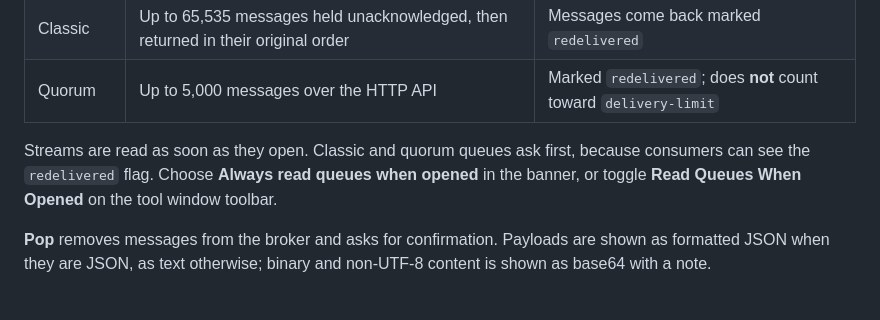
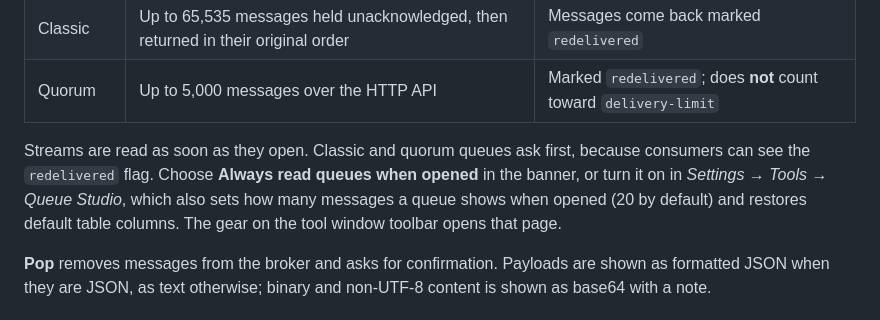
Before and after one commit to drbenzin/queue-studio-docs, a Markdown page: README.md, the part around the change. Drawn GitHub-style.

Commit message:
Settings page

```diff
--- a/README.md
+++ b/README.md
@@ -47,8 +47,9 @@ queues. Right-click a table header to hide or show columns; the choice is rememb
 | Quorum | Up to 5,000 messages over the HTTP API | Marked `redelivered`; does **not** count toward `delivery-limit` |
 
 Streams are read as soon as they open. Classic and quorum queues ask first, because consumers can see the
-`redelivered` flag. Choose **Always read queues when opened** in the banner, or toggle **Read Queues When Opened** on
-the tool window toolbar.
+`redelivered` flag. Choose **Always read queues when opened** in the banner, or turn it on in *Settings → Tools →
+Queue Studio*, which also sets how many messages a queue shows when opened (20 by default) and restores default table
+columns. The gear on the tool window toolbar opens that page.
 
 **Pop** removes messages from the broker and asks for confirmation. Payloads are shown as formatted JSON when they are
 JSON, as text otherwise; binary and non-UTF-8 content is shown as base64 with a note.
```
